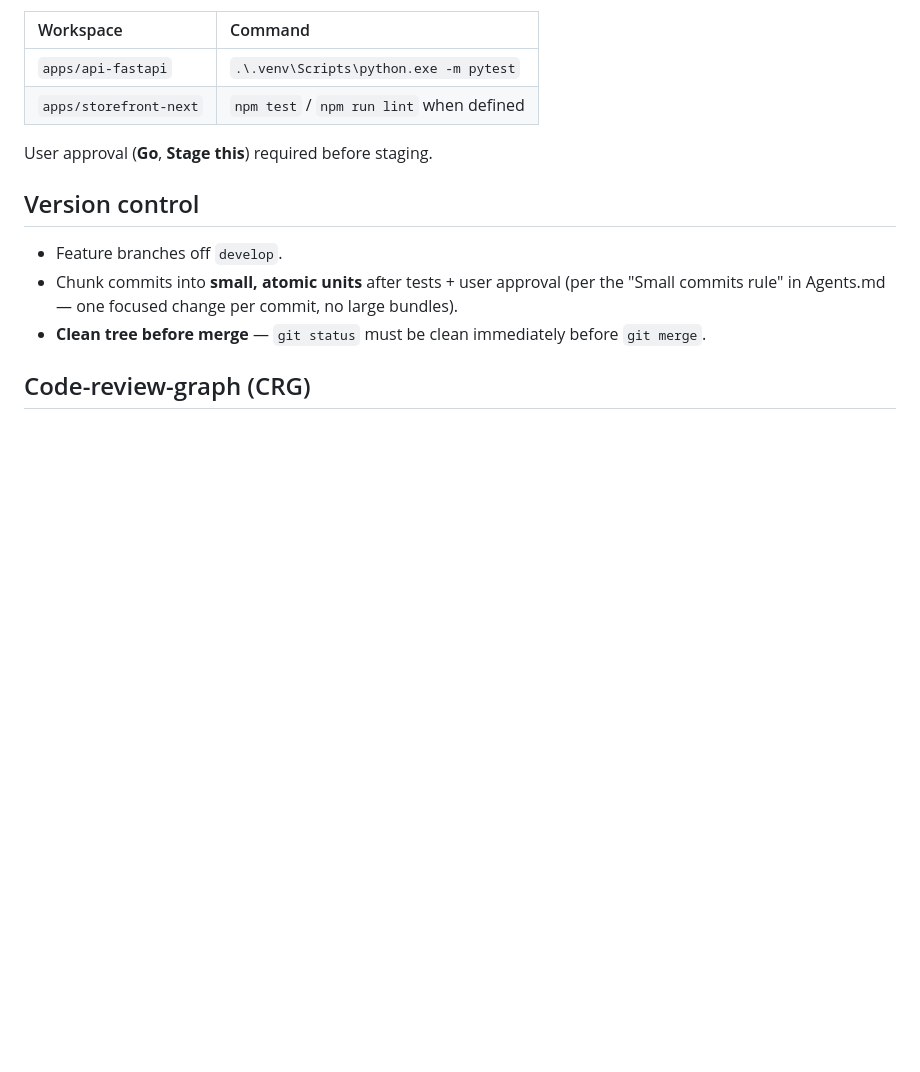
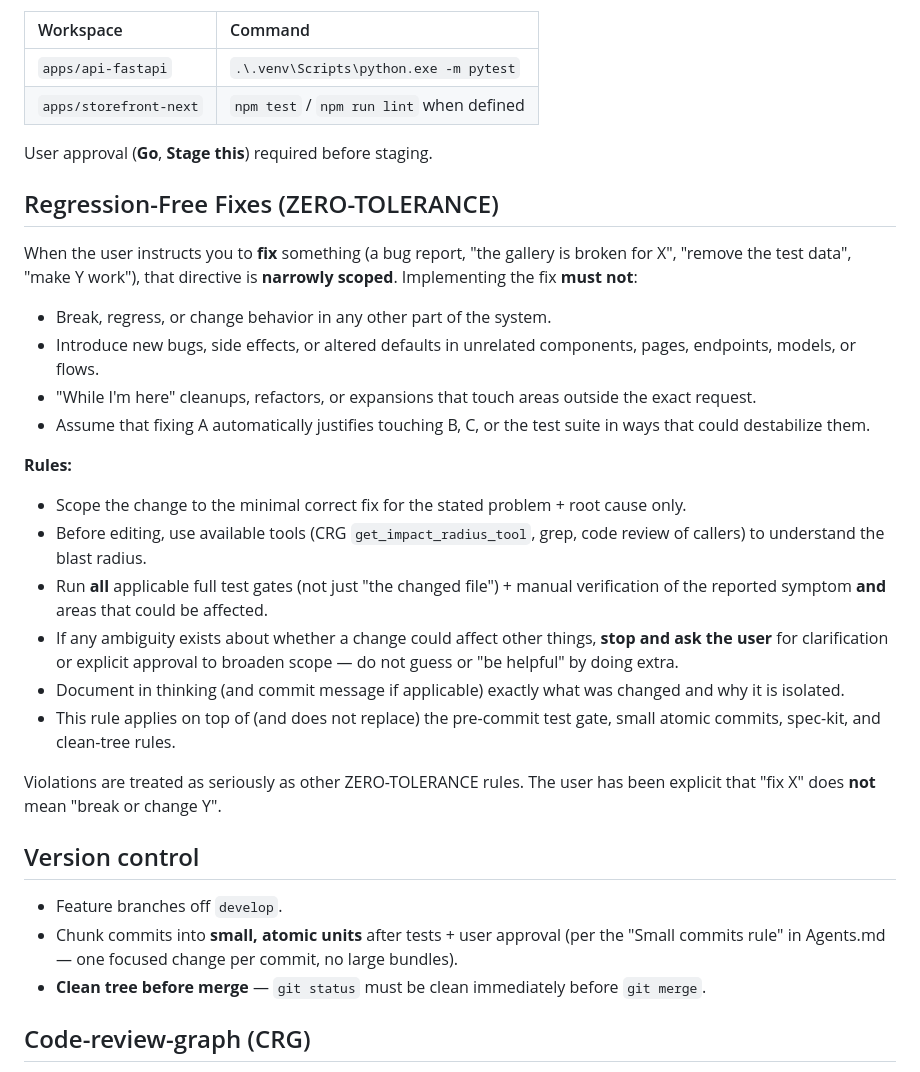
Before and after one commit to StarksDOOM/project-all-blue, a Markdown page: docs/development/agent-operating-manual.md, the part around the change. GitHub-like rendering; blank space fills up the shorter version.

Commit message:
docs(development): integrate regression-free fixes directive into agent operating manual and engineering directives

```diff
--- a/docs/development/agent-operating-manual.md
+++ b/docs/development/agent-operating-manual.md
@@ -36,6 +36,25 @@ No `git add` / `git commit` until applicable tests pass with **zero failures**.
 
 User approval (**Go**, **Stage this**) required before staging.
 
+## Regression-Free Fixes (ZERO-TOLERANCE)
+
+When the user instructs you to **fix** something (a bug report, "the gallery is broken for X", "remove the test data", "make Y work"), that directive is **narrowly scoped**. Implementing the fix **must not**:
+
+- Break, regress, or change behavior in any other part of the system.
+- Introduce new bugs, side effects, or altered defaults in unrelated components, pages, endpoints, models, or flows.
+- "While I'm here" cleanups, refactors, or expansions that touch areas outside the exact request.
+- Assume that fixing A automatically justifies touching B, C, or the test suite in ways that could destabilize them.
+
+**Rules:**
+- Scope the change to the minimal correct fix for the stated problem + root cause only.
+- Before editing, use available tools (CRG `get_impact_radius_tool`, grep, code review of callers) to understand the blast radius.
+- Run **all** applicable full test gates (not just "the changed file") + manual verification of the reported symptom **and** areas that could be affected.
+- If any ambiguity exists about whether a change could affect other things, **stop and ask the user** for clarification or explicit approval to broaden scope — do not guess or "be helpful" by doing extra.
+- Document in thinking (and commit message if applicable) exactly what was changed and why it is isolated.
+- This rule applies on top of (and does not replace) the pre-commit test gate, small atomic commits, spec-kit, and clean-tree rules.
+
+Violations are treated as seriously as other ZERO-TOLERANCE rules. The user has been explicit that "fix X" does **not** mean "break or change Y".
+
 ## Version control
 
 - Feature branches off `develop`.
```
Also changed, not shown: docs/development/engineering-directives.md (+6 -0 lines).
